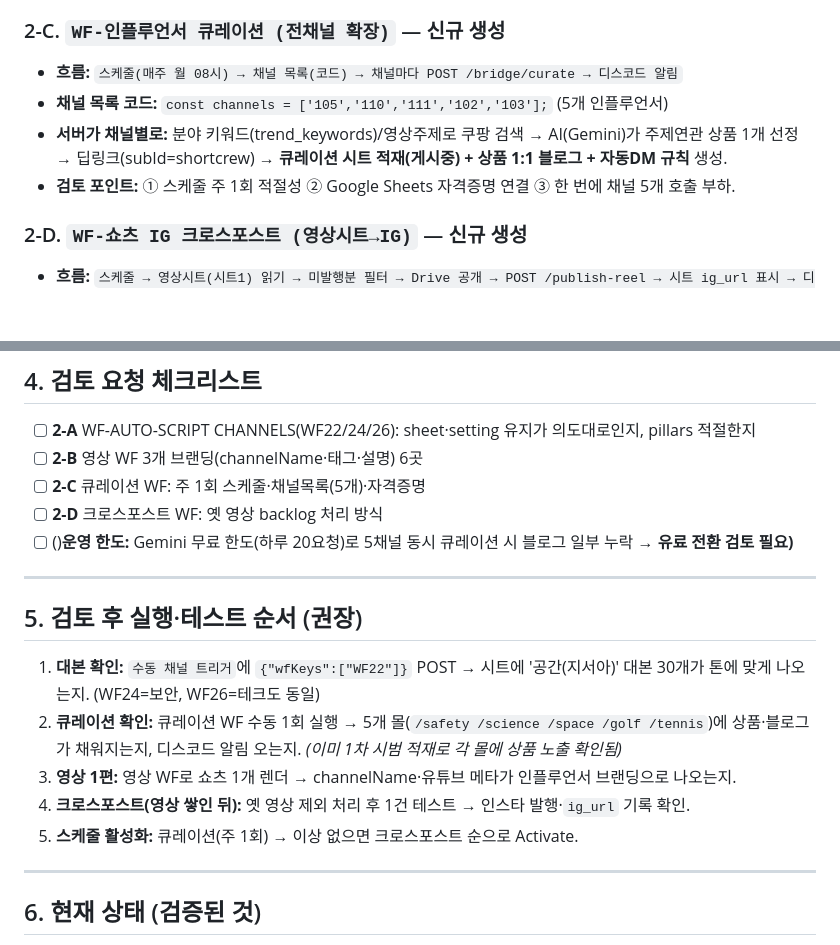
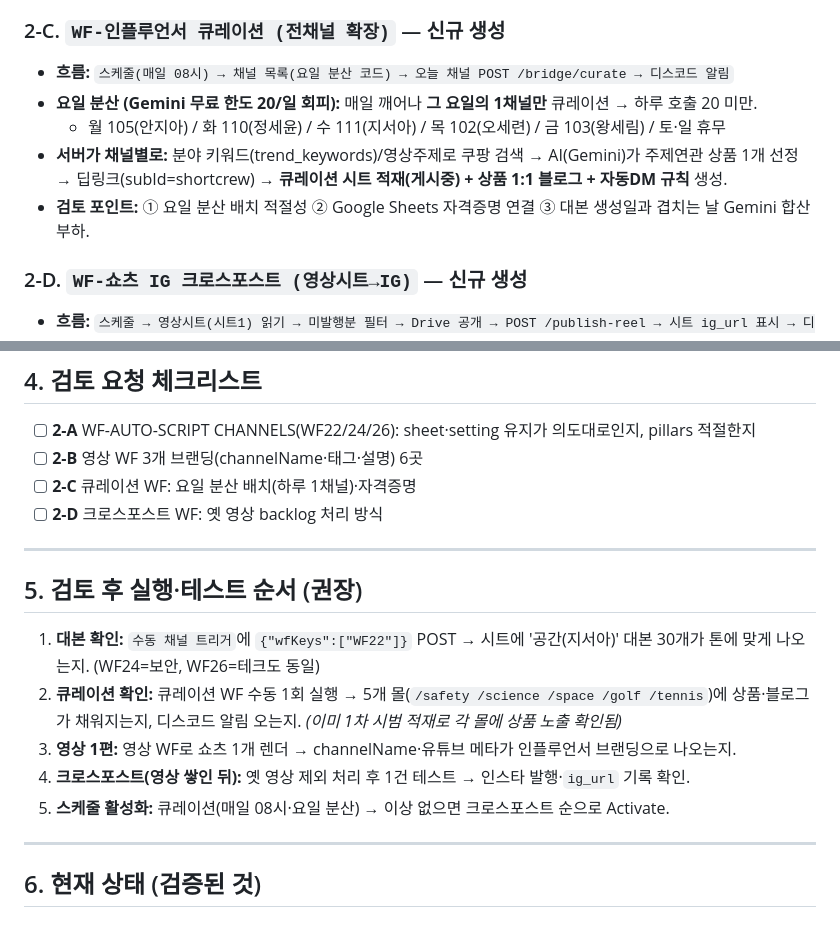
Before and after one commit to sswik/shortcrew, a Markdown page: 01.관리문서/중간보고서_2026-06-15.md, 2 parts joined by grey strips. Rendered like a GitHub page; blank space fills up the shorter version.

Commit message:
docs(보고서0615): 큐레이션 주1회 → 매일·요일분산(하루1채널, Gemini 무료한도 회피) 반영
Co-Authored-By: Claude Opus 4.8 <noreply@anthropic.com>

```diff
--- a/01.관리문서/중간보고서_2026-06-15.md
+++ b/01.관리문서/중간보고서_2026-06-15.md
@@ -65,10 +65,11 @@
 
 ### 2-C. `WF-인플루언서 큐레이션 (전채널 확장)` — **신규 생성**
 
-- **흐름:** `스케줄(매주 월 08시) → 채널 목록(코드) → 채널마다 POST /bridge/curate → 디스코드 알림`
-- **채널 목록 코드:** `const channels = ['105','110','111','102','103'];` (5개 인플루언서)
+- **흐름:** `스케줄(매일 08시) → 채널 목록(요일 분산 코드) → 오늘 채널 POST /bridge/curate → 디스코드 알림`
+- **요일 분산 (Gemini 무료 한도 20/일 회피):** 매일 깨어나 **그 요일의 1채널만** 큐레이션 → 하루 호출 20 미만.
+  - 월 105(안지아) / 화 110(정세윤) / 수 111(지서아) / 목 102(오세련) / 금 103(왕세림) / 토·일 휴무
 - **서버가 채널별로:** 분야 키워드(trend_keywords)/영상주제로 쿠팡 검색 → AI(Gemini)가 주제연관 상품 1개 선정 → 딥링크(subId=shortcrew) → **큐레이션 시트 적재(게시중) + 상품 1:1 블로그 + 자동DM 규칙** 생성.
-- **검토 포인트:** ① 스케줄 주 1회 적절성 ② Google Sheets 자격증명 연결 ③ 한 번에 채널 5개 호출 부하.
+- **검토 포인트:** ① 요일 분산 배치 적절성 ② Google Sheets 자격증명 연결 ③ 대본 생성일과 겹치는 날 Gemini 합산 부하.
 
 ### 2-D. `WF-쇼츠 IG 크로스포스트 (영상시트→IG)` — **신규 생성**
 
@@ -95,9 +96,8 @@ n8n이 호출하는 엔드포인트·로직은 모두 배포 상태입니다. (
 
 - [ ] **2-A** WF-AUTO-SCRIPT CHANNELS(WF22/24/26): sheet·setting 유지가 의도대로인지, pillars 적절한지
 - [ ] **2-B** 영상 WF 3개 브랜딩(channelName·태그·설명) 6곳
-- [ ] **2-C** 큐레이션 WF: 주 1회 스케줄·채널목록(5개)·자격증명
+- [ ] **2-C** 큐레이션 WF: 요일 분산 배치(하루 1채널)·자격증명
 - [ ] **2-D** 크로스포스트 WF: 옛 영상 backlog 처리 방식
-- [ ] ()**운영 한도:** Gemini 무료 한도(하루 20요청)로 5채널 동시 큐레이션 시 블로그 일부 누락 → **유료 전환 검토 필요)**
 
 ---
 
@@ -107,7 +107,7 @@ n8n이 호출하는 엔드포인트·로직은 모두 배포 상태입니다. (
 2. **큐레이션 확인:** 큐레이션 WF 수동 1회 실행 → 5개 몰(`/safety /science /space /golf /tennis`)에 상품·블로그가 채워지는지, 디스코드 알림 오는지. *(이미 1차 시범 적재로 각 몰에 상품 노출 확인됨)*
 3. **영상 1편:** 영상 WF로 쇼츠 1개 렌더 → channelName·유튜브 메타가 인플루언서 브랜딩으로 나오는지.
 4. **크로스포스트(영상 쌓인 뒤):** 옛 영상 제외 처리 후 1건 테스트 → 인스타 발행·`ig_url` 기록 확인.
-5. **스케줄 활성화:** 큐레이션(주 1회) → 이상 없으면 크로스포스트 순으로 Activate.
+5. **스케줄 활성화:** 큐레이션(매일 08시·요일 분산) → 이상 없으면 크로스포스트 순으로 Activate.
 
 ---
 
```
